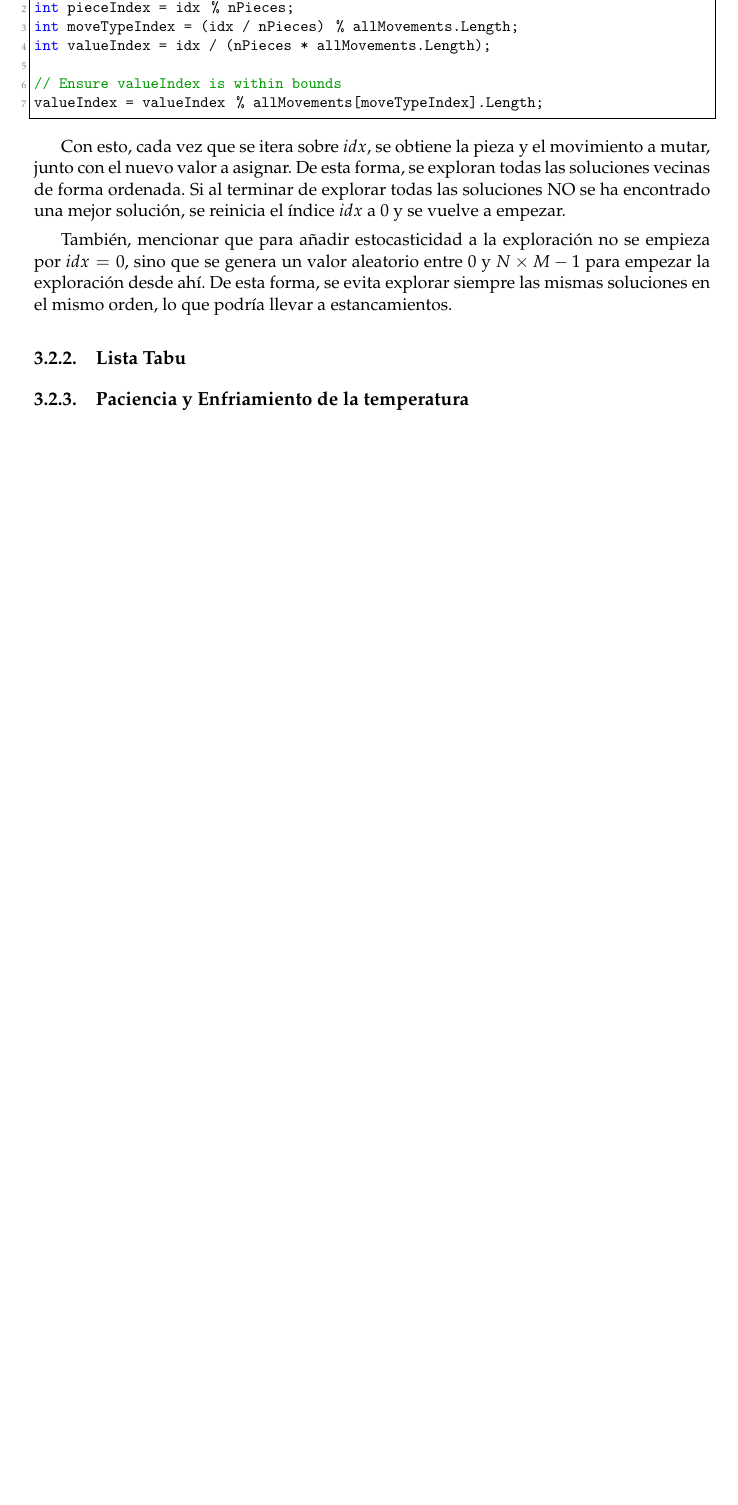
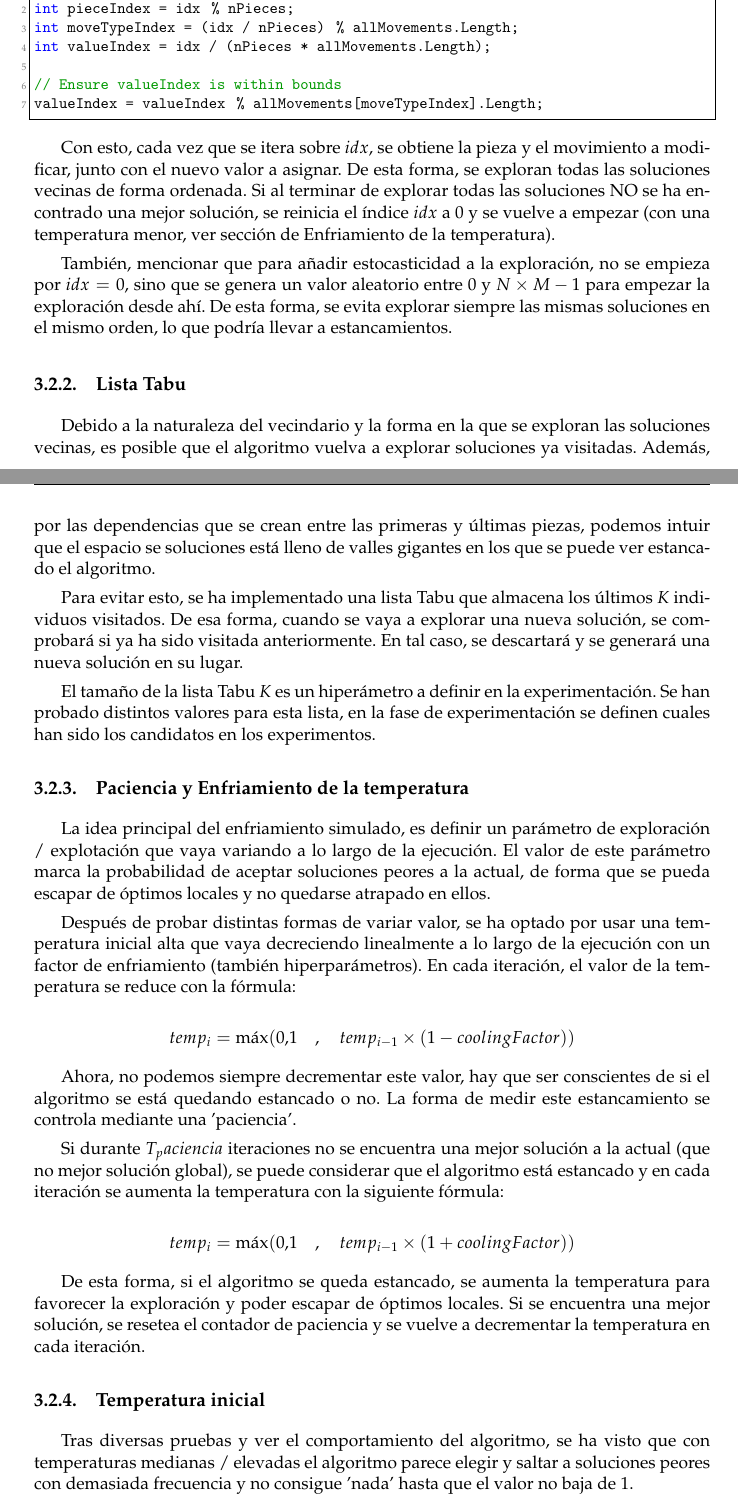
Before and after one commit to MiquelGomezCorral/TetrisSolverPaper, a LaTeX thesis (plantillatfg.tex): part of page 20 of 28 before the commit and two parts of pages 20 and 21 of 30 after it, the two joined at a grey line, cut so that both start at the same text, the shorter picture padded with empty space. Compiled offline with pdfLaTeX.

Commit message:
SA definición

```diff
--- a/plantillatfg.tex
+++ b/plantillatfg.tex
@@ -573,15 +589,40 @@ int valueIndex = idx / (nPieces * allMovements.Length);
 valueIndex = valueIndex % allMovements[moveTypeIndex].Length;
 \end{lstlisting}
 
-Con esto, cada vez que se itera sobre $idx$, se obtiene la pieza y el movimiento a mutar, junto con el nuevo valor a asignar. De esta forma, se exploran todas las soluciones vecinas de forma ordenada. Si al terminar de explorar todas las soluciones NO se ha encontrado una mejor solución, se reinicia el índice $idx$ a $0$ y se vuelve a empezar.
+Con esto, cada vez que se itera sobre $idx$, se obtiene la pieza y el movimiento a modificar, junto con el nuevo valor a asignar. De esta forma, se exploran todas las soluciones vecinas de forma ordenada. Si al terminar de explorar todas las soluciones NO se ha encontrado una mejor solución, se reinicia el índice $idx$ a $0$ y se vuelve a empezar (con una temperatura menor, ver sección de Enfriamiento de la temperatura).
 
-También, mencionar que para añadir estocasticidad a la exploración no se empieza por $idx = 0$, sino que se genera un valor aleatorio entre $0$ y $N \times M - 1$ para empezar la exploración desde ahí. De esta forma, se evita explorar siempre las mismas soluciones en el mismo orden, lo que podría llevar a estancamientos.
+También, mencionar que para añadir estocasticidad a la exploración, no se empieza por $idx = 0$, sino que se genera un valor aleatorio entre $0$ y $N \times M - 1$ para empezar la exploración desde ahí. De esta forma, se evita explorar siempre las mismas soluciones en el mismo orden, lo que podría llevar a estancamientos.
 
 \subsection{Lista Tabu}
+Debido a la naturaleza del vecindario y la forma en la que se exploran las soluciones vecinas, es posible que el algoritmo vuelva a explorar soluciones ya visitadas. Además, por las dependencias que se crean entre las primeras y últimas piezas, podemos intuir que el espacio se soluciones está lleno de valles gigantes en los que se puede ver estancado el algoritmo.
 
+Para evitar esto, se ha implementado una lista Tabu que almacena los últimos $K$ individuos visitados. De esa forma, cuando se vaya a explorar una nueva solución, se comprobará si ya ha sido visitada anteriormente. En tal caso, se descartará y se generará una nueva solución en su lugar.
+
+El tamaño de la lista Tabu $K$ es un hiperámetro a definir en la experimentación. Se han probado distintos valores para esta lista, en la fase de experimentación se definen cuales han sido los candidatos en los experimentos.
 
 \subsection{Paciencia y Enfriamiento de la temperatura}
+La idea principal del enfriamiento simulado, es definir un parámetro de exploración / explotación que vaya variando a lo largo de la ejecución. El valor de este parámetro marca la probabilidad de aceptar soluciones peores a la actual, de forma que se pueda escapar de óptimos locales y no quedarse atrapado en ellos.
 
+Después de probar distintas formas de variar valor, se ha optado por usar una temperatura inicial alta que vaya decreciendo linealmente a lo largo de la ejecución con un factor de enfriamiento (también hiperparámetros). En cada iteración, el valor de la temperatura se reduce con la fórmula:
+
+$$
+temp_i = \max(0.1\quad, \quad temp_{i-1}\times (1 - coolingFactor))
+$$
+
+Ahora, no podemos siempre decrementar este valor, hay que ser conscientes de si el algoritmo se está quedando estancado o no. La forma de medir este estancamiento se controla mediante una 'paciencia'.
+
+Si durante $T_paciencia$ iteraciones no se encuentra una mejor solución a la actual (que no mejor solución global), se puede considerar que el algoritmo está estancado y en cada iteración se aumenta la temperatura con la siguiente fórmula:
+
+$$
+temp_i = \max(0.1\quad, \quad temp_{i-1} \times (1 + coolingFactor))
+$$
+
+De esta forma, si el algoritmo se queda estancado, se aumenta la temperatura para favorecer la exploración y poder escapar de óptimos locales. Si se encuentra una mejor solución, se resetea el contador de paciencia y se vuelve a decrementar la temperatura en cada iteración.
+
+\subsection{Temperatura inicial}
+Tras diversas pruebas y ver el comportamiento del algoritmo, se ha visto que con temperaturas medianas / elevadas el algoritmo parece elegir y saltar a soluciones peores con demasiada frecuencia y no consigue 'nada' hasta que el valor no baja de 1.
+
+Es así como se ha optado por elegir $temp_{initial} = 2$, de forma que el algoritmo tenga iteraciones suficientes para explorar, pero no haga una gran cantidad de forma innecesaria sin encontrar un camino por el que poder avanzar.
 
 %%%%%%%%%%%%%%%%%%%%%%%%%%%%%%%%%%%%%%%%%%%%%%%%%%%%%%%%%%%%%%%%%%%%%%%%%%%%%%%
 %                           EXPERIMENTACIÓN                                   %
```
Also changed, not shown: plantillatfg.pdf, plantillatfg.tex (28 more changed lines).
